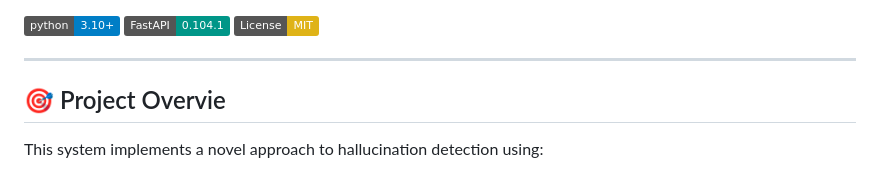
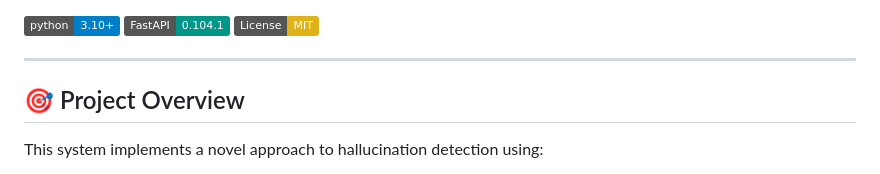
Before and after one commit to MMNayon00/Hallucination-Detection, a Markdown page: README.md, the part around the change. Rendered like a GitHub page; badges without logos.

Commit message:
Fix typo in project overview heading

```diff
--- a/README.md
+++ b/README.md
@@ -9,7 +9,7 @@
 
 ---
 
-## 🎯 Project Overvie
+## 🎯 Project Overview
 
 This system implements a novel approach to hallucination detection using:
 
```
